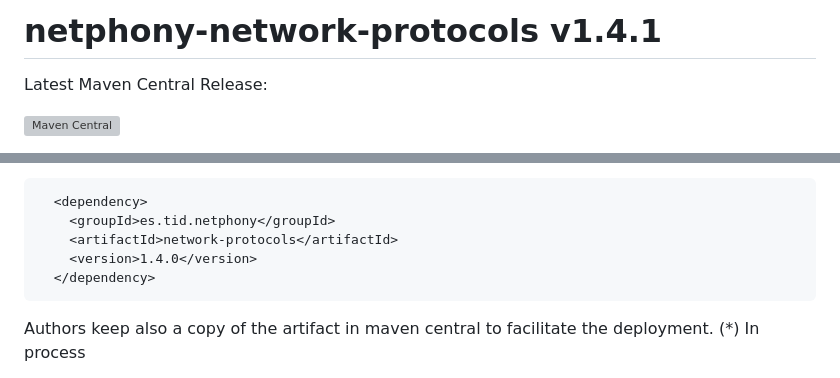
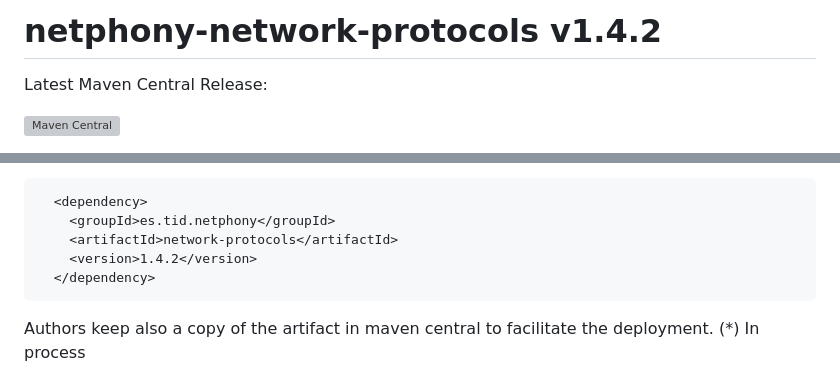
Before and after one commit to telefonicaid/netphony-network-protocols, a Markdown page: README.md, 2 parts joined by grey strips. GitHub-like rendering; grey boxes are pictures that could not be loaded.

````diff
--- a/README.md
+++ b/README.md
@@ -1,4 +1,4 @@
-netphony-network-protocols v1.4.1
+netphony-network-protocols v1.4.2
 =================================
 
 Latest Maven Central Release:
@@ -45,7 +45,7 @@ To build the .jar file and run the tests, clone the repository, go to the main d
     <dependency>
       <groupId>es.tid.netphony</groupId>
       <artifactId>network-protocols</artifactId>
-      <version>1.4.0</version>
+      <version>1.4.2</version>
     </dependency>
  ```
  Authors keep also a copy of the artifact in maven central to facilitate the deployment. (*) In process
````
